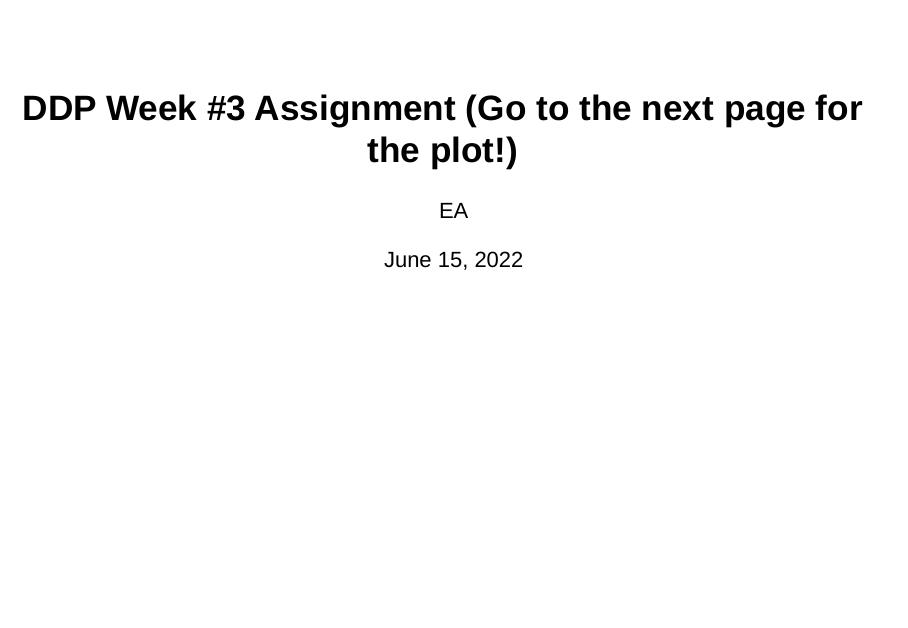
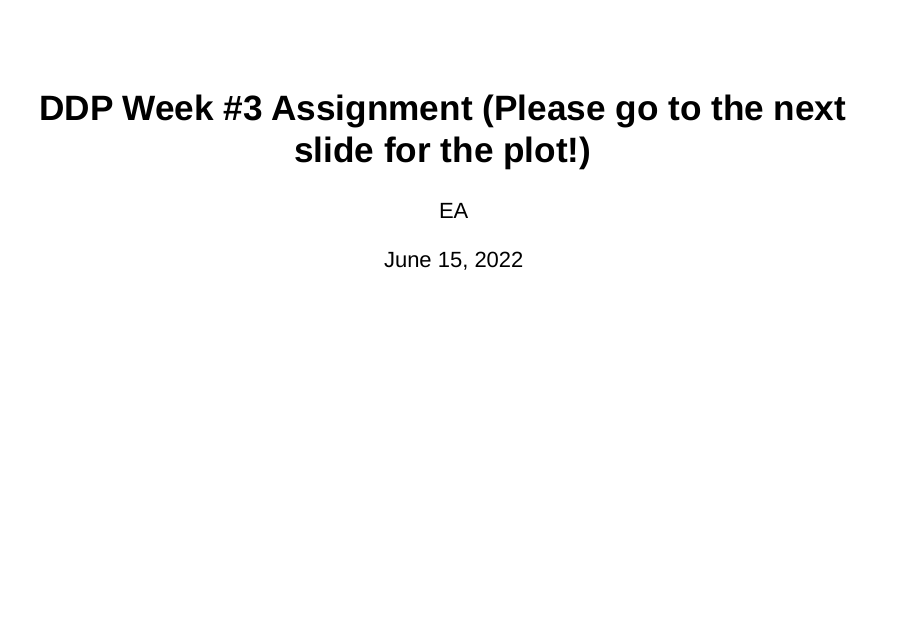
Before and after one commit to wesleyann/DDP1, an R Markdown document (index.Rmd): page 1 of 3. Rendered offline with R 4.5, knitr and Pandoc, with nearby package versions; drawn as Slidy slides in place of the format the file asks for.

Commit message:
Add files via upload

```diff
--- a/index.Rmd
+++ b/index.Rmd
@@ -1,5 +1,5 @@
 ---
-title: 'DDP Week #3 Assignment (Go to the next page for the plot!)'
+title: 'DDP Week #3 Assignment (Please go to the next slide for the plot!)'
 author: "EA"
 date: 'June 15, 2022'
 output: ioslides_presentation
```
